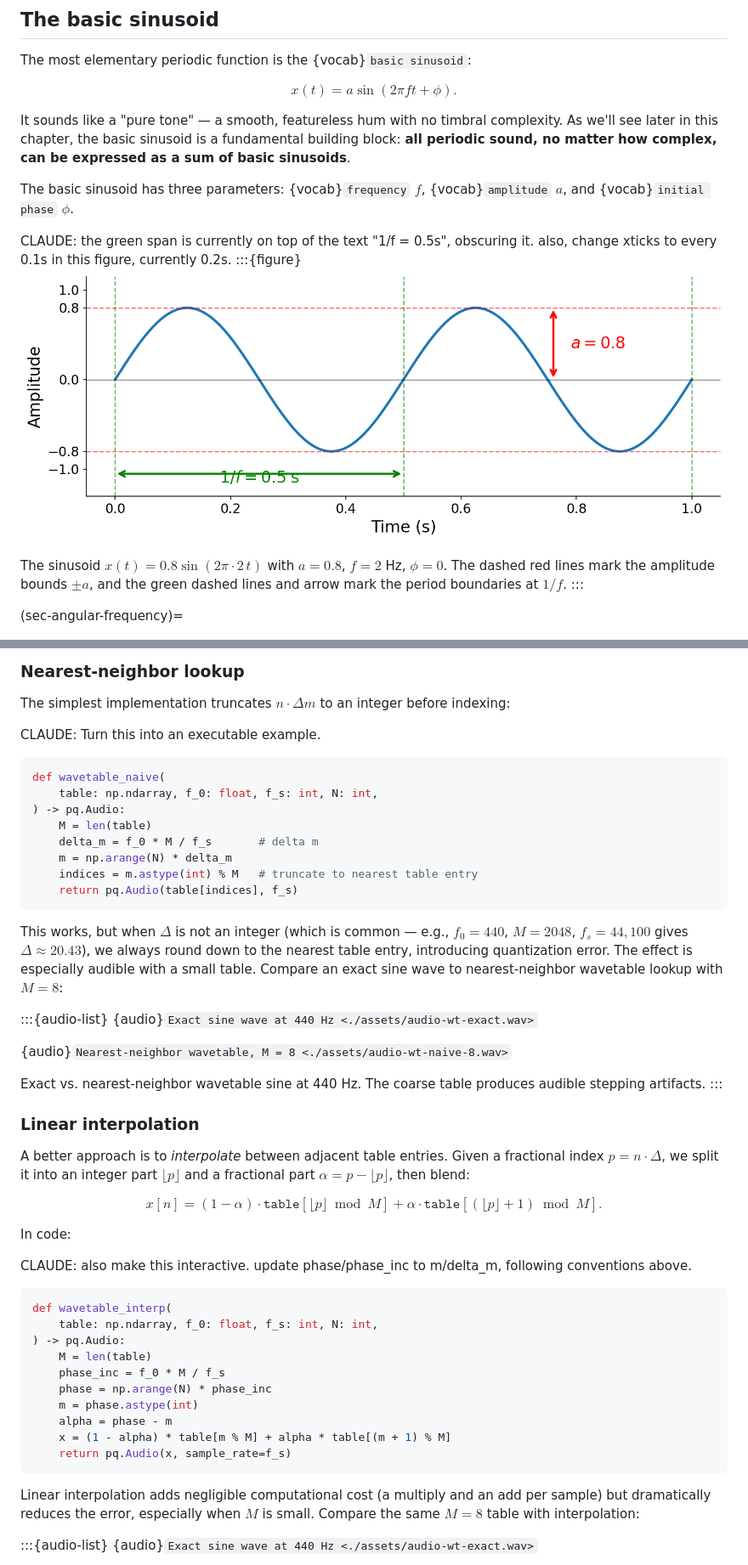
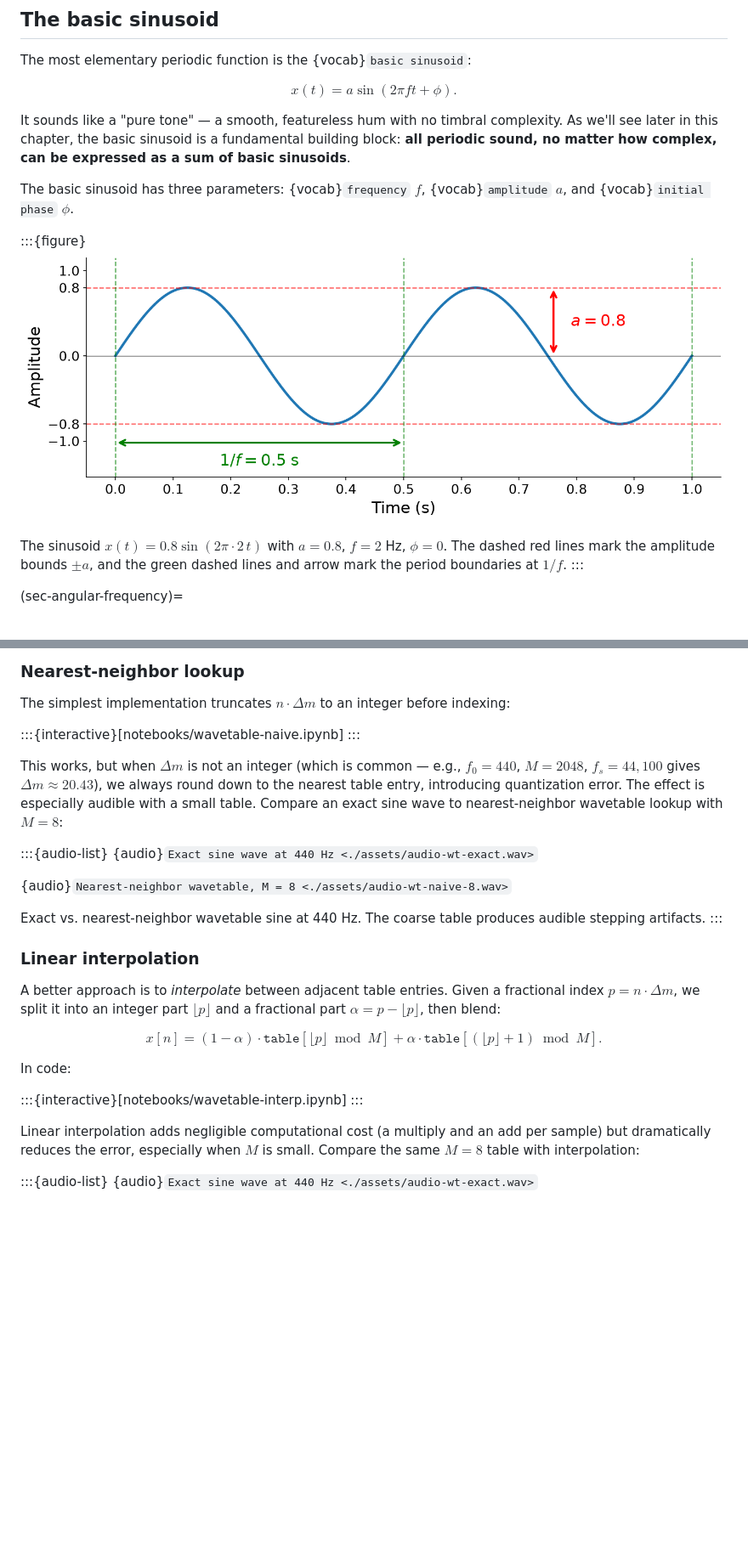
Before and after one commit to chrisdonahue/pcm, a Markdown page: 03-additive-synthesis/index.md, 2 parts joined by grey strips. Shown at 85% size. Drawn GitHub-style; pictures changed too: 03-additive-synthesis/assets/fig-sinusoid-parameters.png; blank space fills up the shorter version.

Commit message:
(Claude) Address ch3 comments

````diff
--- a/03-additive-synthesis/index.md
+++ b/03-additive-synthesis/index.md
@@ -94,7 +94,6 @@ It sounds like a "pure tone" — a smooth, featureless hum with no timbral compl
 
 The basic sinusoid has three parameters: {vocab}`frequency` $f$, {vocab}`amplitude` $a$, and {vocab}`initial phase` $\phi$.
 
-CLAUDE: the green span is currently on top of the text "1/f = 0.5s", obscuring it. also, change xticks to every 0.1s in this figure, currently 0.2s.
 :::{figure}
 ![A diagram of the basic sinusoid x(t) = 0.8 sin(2 pi 2 t) with annotations showing amplitude and period](./assets/fig-sinusoid-parameters.png)
 
@@ -442,20 +434,10 @@ Top: a single-cycle wavetable of $M = 256$ indices. Bottom: the output signal pr
 
 The simplest implementation truncates $n \cdot \Delta m$ to an integer before indexing:
 
-CLAUDE: Turn this into an executable example.
+:::{interactive}[notebooks/wavetable-naive.ipynb]
+:::
 
-```python
-def wavetable_naive(
-    table: np.ndarray, f_0: float, f_s: int, N: int,
-) -> pq.Audio:
-    M = len(table)
-    delta_m = f_0 * M / f_s       # delta m
-    m = np.arange(N) * delta_m
-    indices = m.astype(int) % M   # truncate to nearest table entry
-    return pq.Audio(table[indices], f_s)
-```
-
-This works, but when $\Delta$ is not an integer (which is common — e.g., $f_0 = 440$, $M = 2048$, $f_s = 44{,}100$ gives $\Delta \approx 20.43$), we always round down to the nearest table entry, introducing quantization error. The effect is especially audible with a small table. Compare an exact sine wave to nearest-neighbor wavetable lookup with $M = 8$:
+This works, but when $\Delta m$ is not an integer (which is common — e.g., $f_0 = 440$, $M = 2048$, $f_s = 44{,}100$ gives $\Delta m \approx 20.43$), we always round down to the nearest table entry, introducing quantization error. The effect is especially audible with a small table. Compare an exact sine wave to nearest-neighbor wavetable lookup with $M = 8$:
 
 :::{audio-list}
 {audio}`Exact sine wave at 440 Hz <./assets/audio-wt-exact.wav>`
@@ -467,26 +449,14 @@ Exact vs. nearest-neighbor wavetable sine at 440 Hz. The coarse table produces a
 
 ### Linear interpolation
 
-A better approach is to _interpolate_ between adjacent table entries. Given a fractional index $p = n \cdot \Delta$, we split it into an integer part $\lfloor p \rfloor$ and a fractional part $\alpha = p - \lfloor p \rfloor$, then blend:
+A better approach is to _interpolate_ between adjacent table entries. Given a fractional index $p = n \cdot \Delta m$, we split it into an integer part $\lfloor p \rfloor$ and a fractional part $\alpha = p - \lfloor p \rfloor$, then blend:
 
 $$x[n] = (1 - \alpha) \cdot \texttt{table}\!\left[\lfloor p \rfloor \bmod M\right] + \alpha \cdot \texttt{table}\!\left[(\lfloor p \rfloor + 1) \bmod M\right].$$
 
 In code:
 
-CLAUDE: also make this interactive. update phase/phase_inc to m/delta_m, following conventions above.
-
-```python
-def wavetable_interp(
-    table: np.ndarray, f_0: float, f_s: int, N: int,
-) -> pq.Audio:
-    M = len(table)
-    phase_inc = f_0 * M / f_s
-    phase = np.arange(N) * phase_inc
-    m = phase.astype(int)
-    alpha = phase - m
-    x = (1 - alpha) * table[m % M] + alpha * table[(m + 1) % M]
-    return pq.Audio(x, sample_rate=f_s)
-```
+:::{interactive}[notebooks/wavetable-interp.ipynb]
+:::
 
 Linear interpolation adds negligible computational cost (a multiply and an add per sample) but dramatically reduces the error, especially when $M$ is small. Compare the same $M = 8$ table with interpolation:
 
````
Also changed, not shown: other parts of 03-additive-synthesis/index.md (+5 -12 lines), 7 other files.
